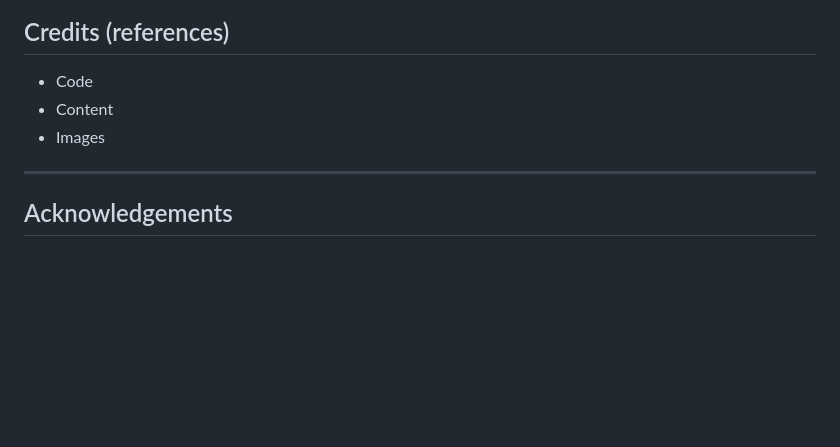
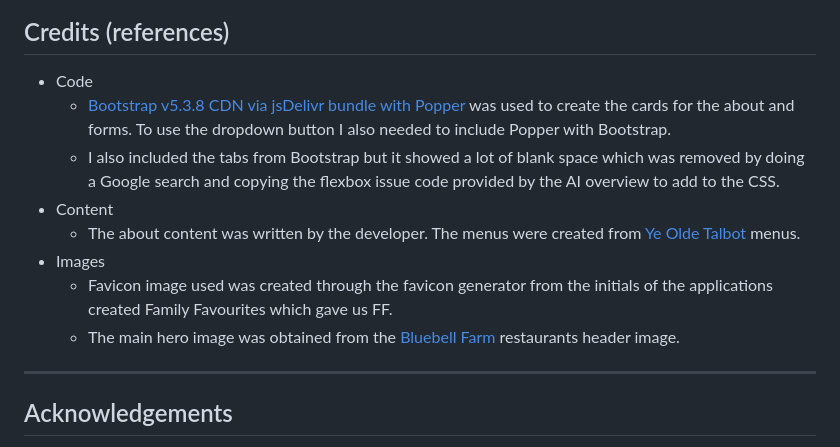
Before and after one commit to Diane-4P/family-favourites, a Markdown page: README.md, the part around the change printed below. GitHub-like rendering; blank space fills up the shorter version.

Commit message:
Add credits for content included in the app in the README.md file

```diff
--- a/README.md
+++ b/README.md
@@ -300,8 +300,13 @@ When you fork a GitHub repository you will make a copy of it, which can be put i
 ## Credits (references)
 
 - Code
+  - [Bootstrap v5.3.8 CDN via jsDelivr bundle with Popper]( https://getbootstrap.com/) was used to create the cards for the about and forms. To use the dropdown button I also needed to include Popper with Bootstrap.
+  - I also included the tabs from Bootstrap but it showed a lot of blank space which was removed by doing a Google search and copying the flexbox issue code provided by the AI overview to add to the CSS.
 - Content
+  - The about content was written by the developer. The menus were created from [Ye Olde Talbot](https://www.greenekinginns.co.uk/hotels/worcestershire/ye-olde-talbot) menus.
 - Images
+  - Favicon image used was created through the favicon generator from the initials of the applications created Family Favourites which gave us FF.
+  - The main hero image was obtained from the [Bluebell Farm](https://www.farmhouseinns.co.uk/pubs/worcestershire/bluebell-farm) restaurants header image.
 
 ****
 
```
Also changed, not shown: other parts of README.md (+7 -7 lines).
